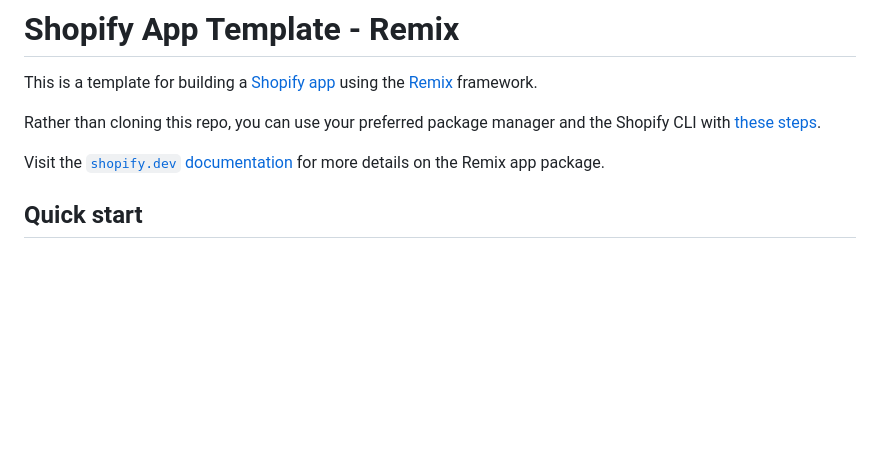
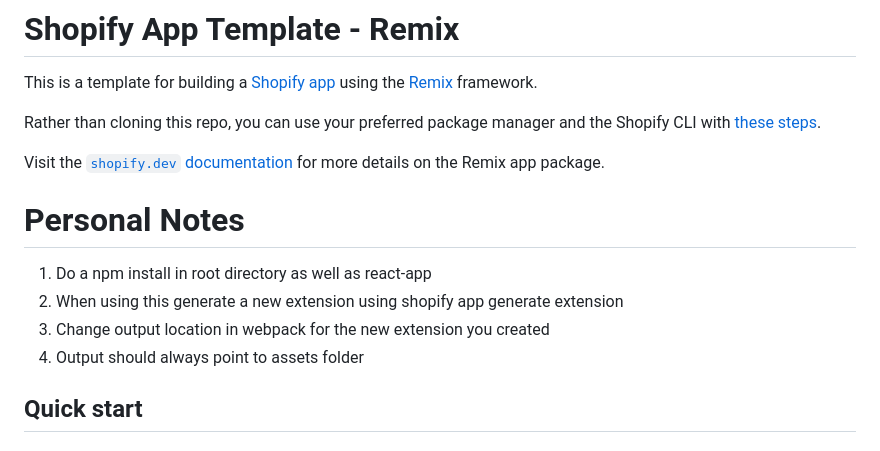
Before and after one commit to eaugustin2/react-shopify-app, a Markdown page: README.md, the part around the change. Rendered like a GitHub page; blank space fills up the shorter version.

```diff
--- a/README.md
+++ b/README.md
@@ -5,6 +5,13 @@ This is a template for building a [Shopify app](https://shopify.dev/docs/apps/ge
 Rather than cloning this repo, you can use your preferred package manager and the Shopify CLI with [these steps](https://shopify.dev/docs/apps/getting-started/create).
 
 Visit the [`shopify.dev` documentation](https://shopify.dev/docs/api/shopify-app-remix) for more details on the Remix app package.
+
+# Personal Notes
+
+1. Do a npm install in root directory as well as react-app
+2. When using this generate a new extension using shopify app generate extension
+3. Change output location in webpack for the new extension you created
+4. Output should always point to assets folder
 
 ## Quick start
 
```
